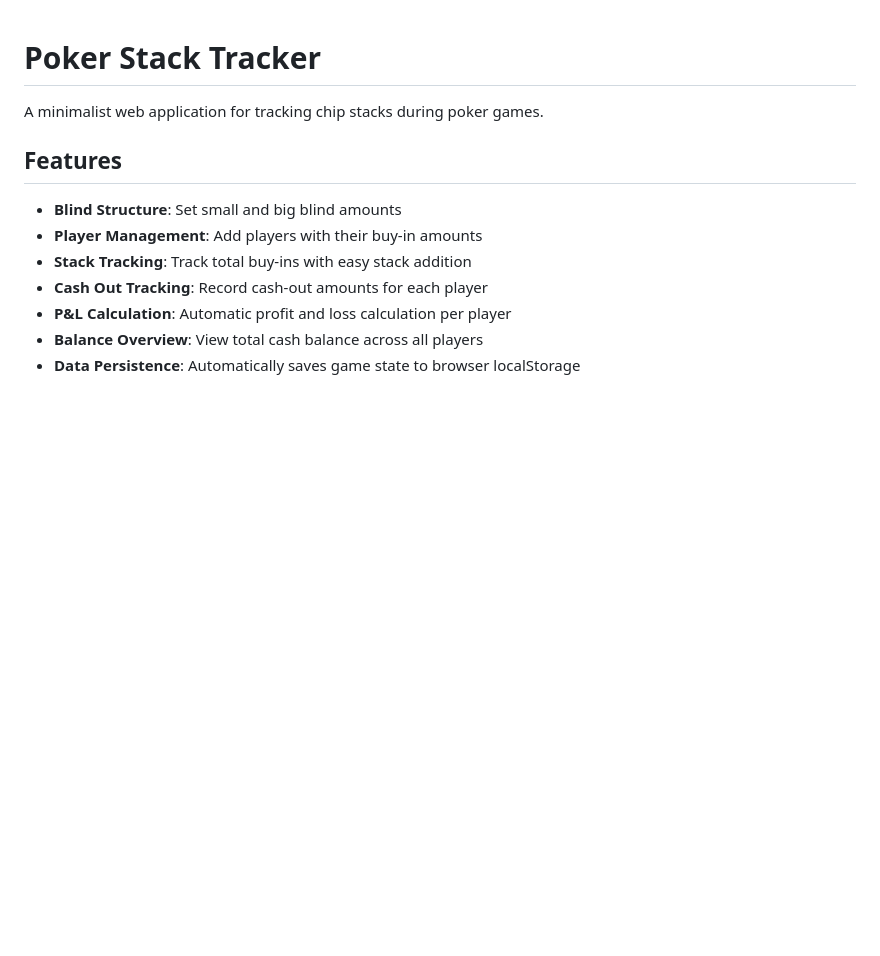
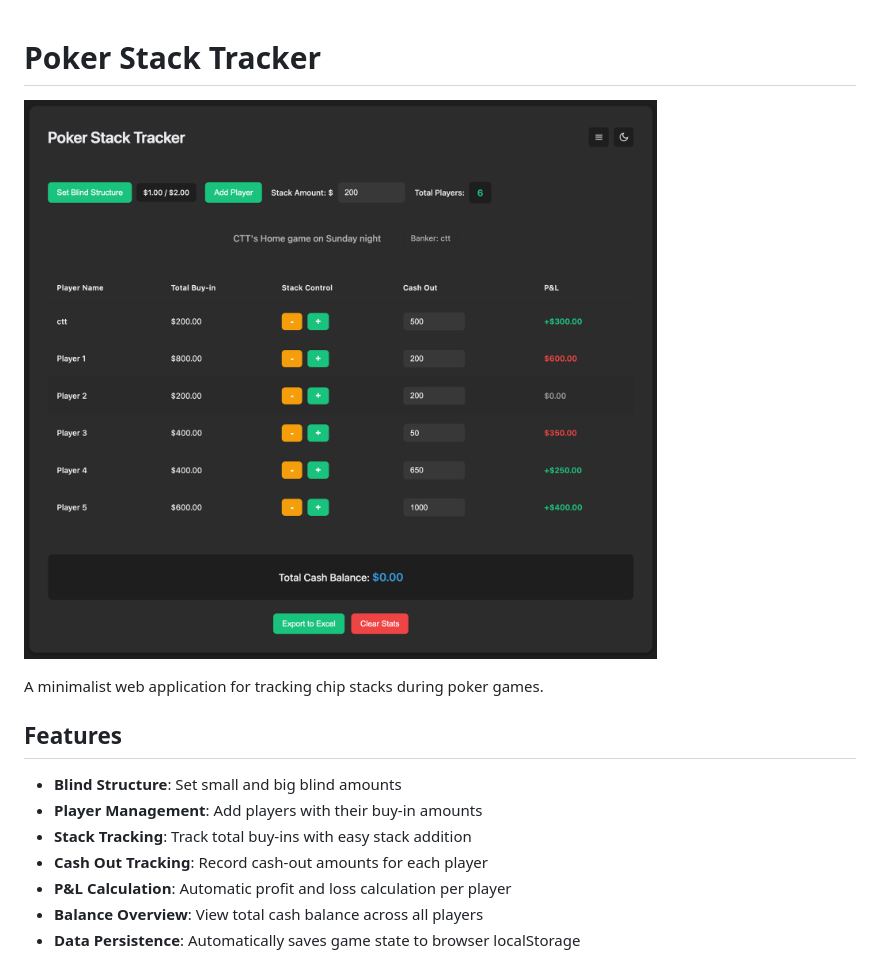
Before and after one commit to ctt062/Poker-Stack-Tracker, a Markdown page: README.md, the part around the change. Rendered like a GitHub page; pictures changed too: Poker_Stack_Tracker_Dark.png (added); blank space fills up the shorter version.

Commit message:
Add dark mode screenshot to README under the title.

```diff
--- a/README.md
+++ b/README.md
@@ -1,4 +1,6 @@
 # Poker Stack Tracker
+
+![Poker Stack Tracker Dark Mode](Poker_Stack_Tracker_Dark.png)
 
 A minimalist web application for tracking chip stacks during poker games.
 
```
